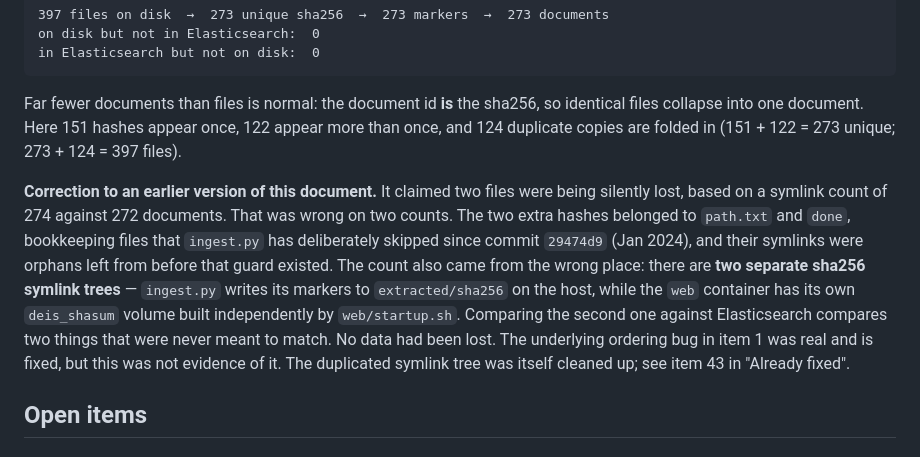
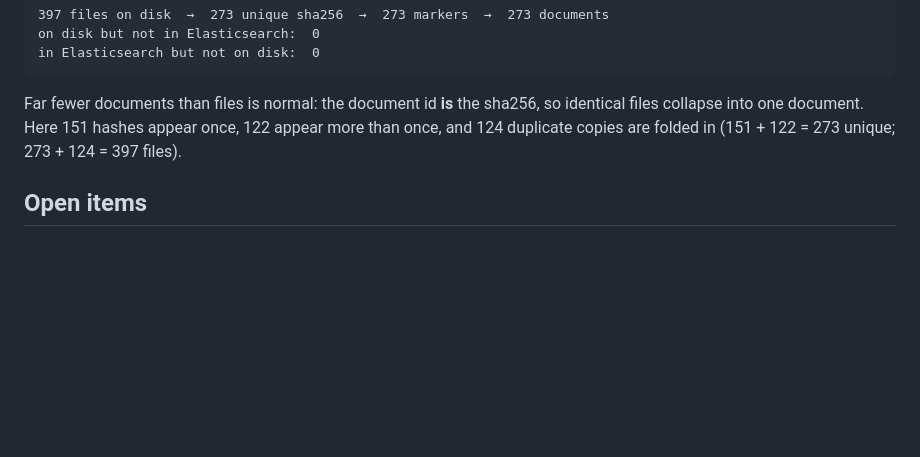
Before and after one commit to reuteras/DEIS, a Markdown page: docs/IMPROVEMENTS.md, the part around the change. Rendered like a GitHub page; blank space fills up the shorter version.

Commit message:
Remove old comment

```diff
--- a/docs/IMPROVEMENTS.md
+++ b/docs/IMPROVEMENTS.md
@@ -37,18 +37,6 @@ in Elasticsearch but not on disk:  0
 Far fewer documents than files is normal: the document id **is** the sha256, so identical
 files collapse into one document. Here 151 hashes appear once, 122 appear more than once,
 and 124 duplicate copies are folded in (151 + 122 = 273 unique; 273 + 124 = 397 files).
-
-**Correction to an earlier version of this document.** It claimed two files were being
-silently lost, based on a symlink count of 274 against 272 documents. That was wrong on two
-counts. The two extra hashes belonged to `path.txt` and `done`, bookkeeping files that
-`ingest.py` has deliberately skipped since commit `29474d9` (Jan 2024), and their symlinks
-were orphans left from before that guard existed. The count also came from the wrong place:
-there are **two separate sha256 symlink trees** — `ingest.py` writes its markers to
-`extracted/sha256` on the host, while the `web` container has its own `deis_shasum` volume
-built independently by `web/startup.sh`. Comparing the second one against Elasticsearch
-compares two things that were never meant to match. No data had been lost. The underlying
-ordering bug in item 1 was real and is fixed, but this was not evidence of it. The
-duplicated symlink tree was itself cleaned up; see item 43 in "Already fixed".
 
 ## Open items
 
```
